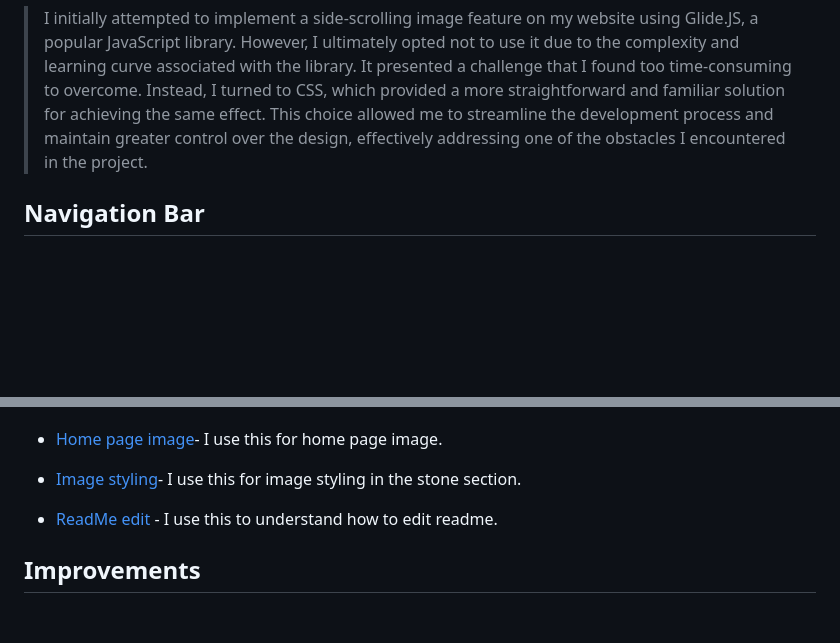
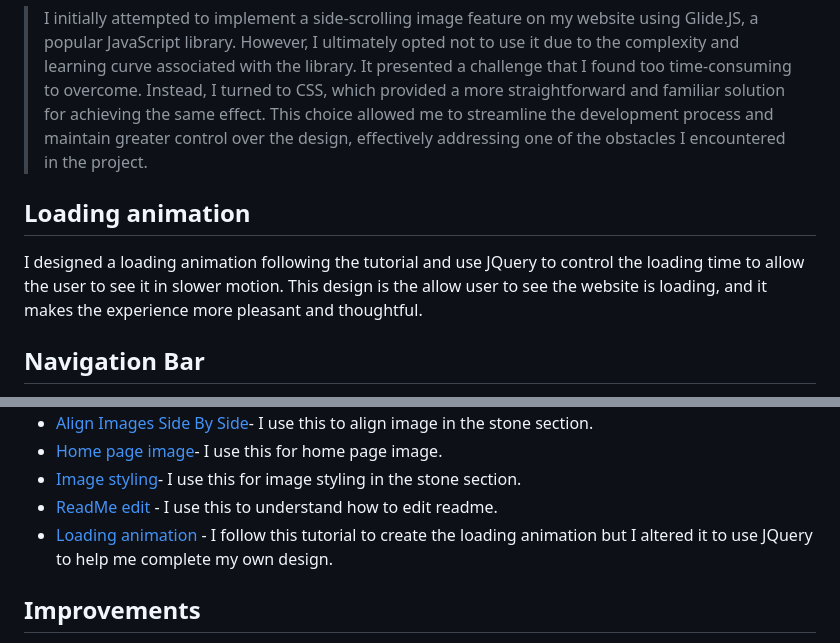
Before and after one commit to hunghsinke/P4D_Assignment-3, a Markdown page: README.md, 2 parts joined by grey strips. Rendered like a GitHub page; blank space fills up the shorter version.

```diff
--- a/README.md
+++ b/README.md
@@ -22,6 +22,9 @@ This is used for the Montage layout.
 I have tried to use Glide JS library, but it did not provide me with enough value to keep working on it. This was originally used to do a scrolling image collage. Here is my thoughts on the experience using this library:
 
 > I initially attempted to implement a side-scrolling image feature on my website using Glide.JS, a popular JavaScript library. However, I ultimately opted not to use it due to the complexity and learning curve associated with the library. It presented a challenge that I found too time-consuming to overcome. Instead, I turned to CSS, which provided a more straightforward and familiar solution for achieving the same effect. This choice allowed me to streamline the development process and maintain greater control over the design, effectively addressing one of the obstacles I encountered in the project.
+
+## Loading animation
+I designed a loading animation following the tutorial and use JQuery to control the loading time to allow the user to see it in slower motion. This design is the allow user to see the website is loading, and it makes the experience more pleasant and thoughtful.
 
 ## Navigation Bar
 The navigation bar was meticulously crafted to encompass five distinct elements, each serving as a direct portal to the corresponding sections of the webpage. These navigation elements have been designed to remain affixed to the top of the page and follow the user as they scroll downward, thus ensuring seamless accessibility. In an additional layer of user-centric functionality, the navigation bar is intelligently configured to automatically disappear when the user scrolls down, enhancing the visual focus on the webpage's content. Specifically, the **"Sacred Tree"** element was designed to seamlessly guide the user to the Tree section, **"Stone Implements"** functions as a navigational link to the Stone section, and **"Aboriginal Burials"** offers direct access to the 'burial' section of the webpage. This intentional design structure, which includes the dynamic behavior of the navigation bar, ensures a user-friendly and coherent browsing experience while optimizing the visibility of essential content.
@@ -65,8 +68,8 @@ Traditional Owners](https://aiatsis.gov.au/sites/default/files/2021-05/engagingw
 - [Align Images Side By Side](https://www.w3schools.com/howto/howto_css_images_side_by_side.asp)- I use this to align image in the stone section.
 - [Home page image](https://www.pexels.com/search/brindabella/)- I use this for home page image.
 - [Image styling](https://www.w3schools.com/css/css3_images.asp)- I use this for image styling in the stone section.
-
 - [ReadMe edit](https://stackoverflow.com/questions/14494747/how-to-add-images-to-readme-md-on-github) - I use this to understand how to edit readme.
+- [Loading animation](https://www.youtube.com/watch?v=gttmqvZ4kYc) - I follow this tutorial to create the loading animation but I altered it to use JQuery to help me complete my own design.
 
 ## Improvements
 As I reflect on the ongoing development of the website, I recognise that the next phase is to dedicated focus on enhancing its responsiveness. While I did make an initial attempt to address this aspect, I've come to appreciate the intricacies and challenges involved in achieving optimal responsiveness. Consequently, I've chosen to defer this task for the time being, recognising the importance of careful consideration and planning in order to effectively optimise the website's performance on various devices and screen sizes. This decision underscores my commitment to a thoughtful and deliberate approach to web development.
```
